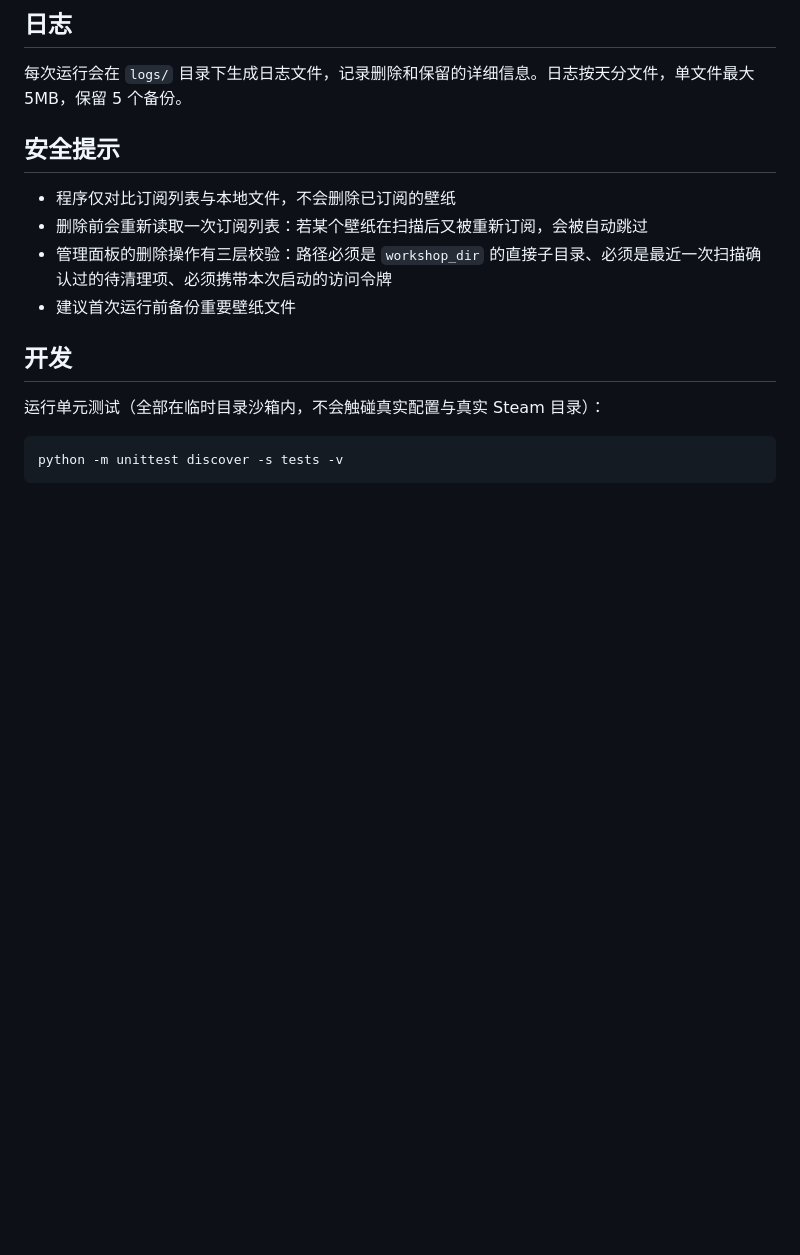
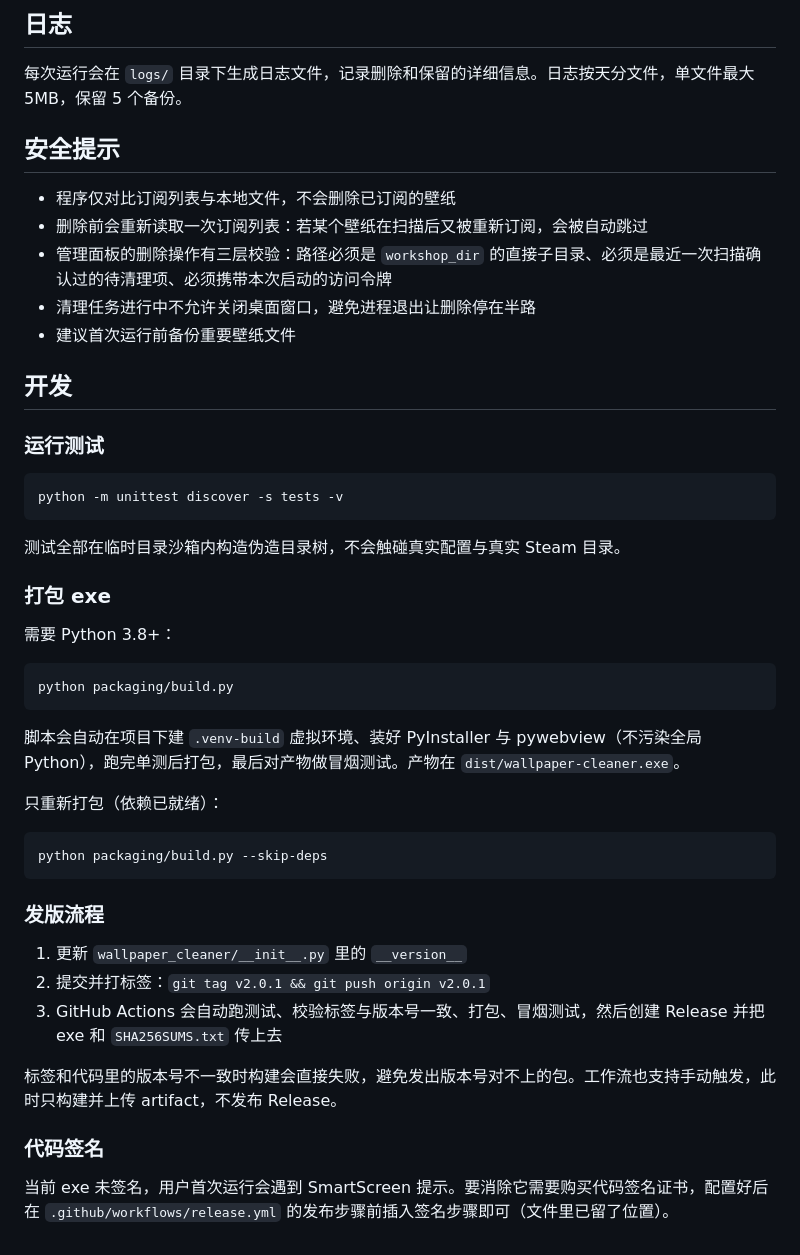
Before and after one commit to halfaradish/wallpaper-cleaner, a Markdown page: README.md, the part around one of its changes. Rendered like a GitHub page; blank space fills up the shorter version.

````diff
--- a/README.md
+++ b/README.md
@@ -115,12 +157,43 @@ tests/test_core.py              # 单元测试
 - 程序仅对比订阅列表与本地文件，不会删除已订阅的壁纸
 - 删除前会重新读取一次订阅列表：若某个壁纸在扫描后又被重新订阅，会被自动跳过
 - 管理面板的删除操作有三层校验：路径必须是 `workshop_dir` 的直接子目录、必须是最近一次扫描确认过的待清理项、必须携带本次启动的访问令牌
+- 清理任务进行中不允许关闭桌面窗口，避免进程退出让删除停在半路
 - 建议首次运行前备份重要壁纸文件
 
 ## 开发
 
-运行单元测试（全部在临时目录沙箱内，不会触碰真实配置与真实 Steam 目录）：
+### 运行测试
 
 ```bash
 python -m unittest discover -s tests -v
 ```
+
+测试全部在临时目录沙箱内构造伪造目录树，不会触碰真实配置与真实 Steam 目录。
+
+### 打包 exe
+
+需要 Python 3.8+：
+
+```bash
+python packaging/build.py
+```
+
+脚本会自动在项目下建 `.venv-build` 虚拟环境、装好 PyInstaller 与 pywebview（不污染全局 Python），跑完单测后打包，最后对产物做冒烟测试。产物在 `dist/wallpaper-cleaner.exe`。
+
+只重新打包（依赖已就绪）：
+
+```bash
+python packaging/build.py --skip-deps
+```
+
+### 发版流程
+
+1. 更新 `wallpaper_cleaner/__init__.py` 里的 `__version__`
+2. 提交并打标签：`git tag v2.0.1 && git push origin v2.0.1`
+3. GitHub Actions 会自动跑测试、校验标签与版本号一致、打包、冒烟测试，然后创建 Release 并把 exe 和 `SHA256SUMS.txt` 传上去
+
+标签和代码里的版本号不一致时构建会直接失败，避免发出版本号对不上的包。工作流也支持手动触发，此时只构建并上传 artifact，不发布 Release。
+
+### 代码签名
+
+当前 exe 未签名，用户首次运行会遇到 SmartScreen 提示。要消除它需要购买代码签名证书，配置好后在 `.github/workflows/release.yml` 的发布步骤前插入签名步骤即可（文件里已留了位置）。
````
Also changed, not shown: other parts of README.md (+55 -13 lines).
